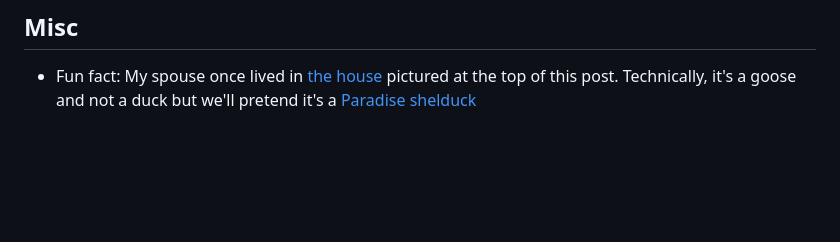
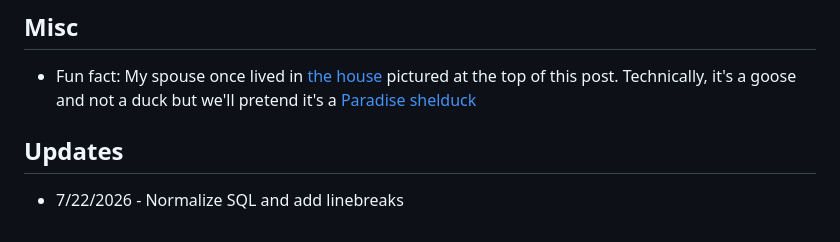
Before and after one commit to ethagnawl/peterdohertys.website, a Markdown page: blog-posts/the-mystery-on-duck-lake.md, the part around one of its changes. Drawn GitHub-style; blank space fills up the shorter version.

Commit message:
normalize sql in the mystery on ducklake

```diff
--- a/blog-posts/the-mystery-on-duck-lake.md
+++ b/blog-posts/the-mystery-on-duck-lake.md
@@ -416,3 +421,6 @@ I won't belabor this point because I've covered it in enough detail above but I
 
 ## Misc
 - Fun fact: My spouse once lived in [the house](https://www.kentuckytourism.com/explore/mother-goose-house-2969) pictured at the top of this post. Technically, it's a goose and not a duck but we'll pretend it's a [Paradise shelduck](https://en.wikipedia.org/wiki/Paradise_shelduck)
+
+## Updates
+- 7/22/2026 - Normalize SQL and add linebreaks
```
Also changed, not shown: other parts of blog-posts/the-mystery-on-duck-lake.md (+8 -3 lines).
